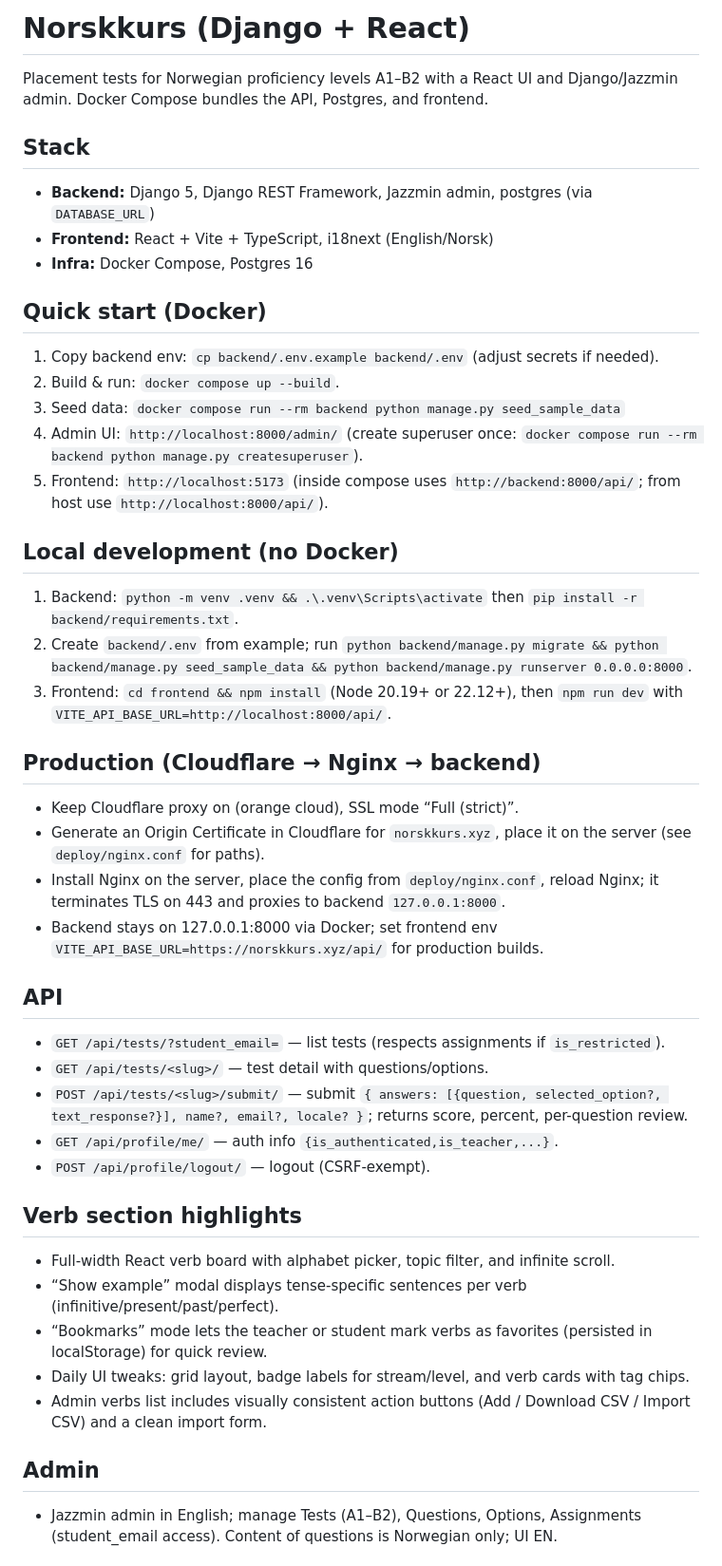
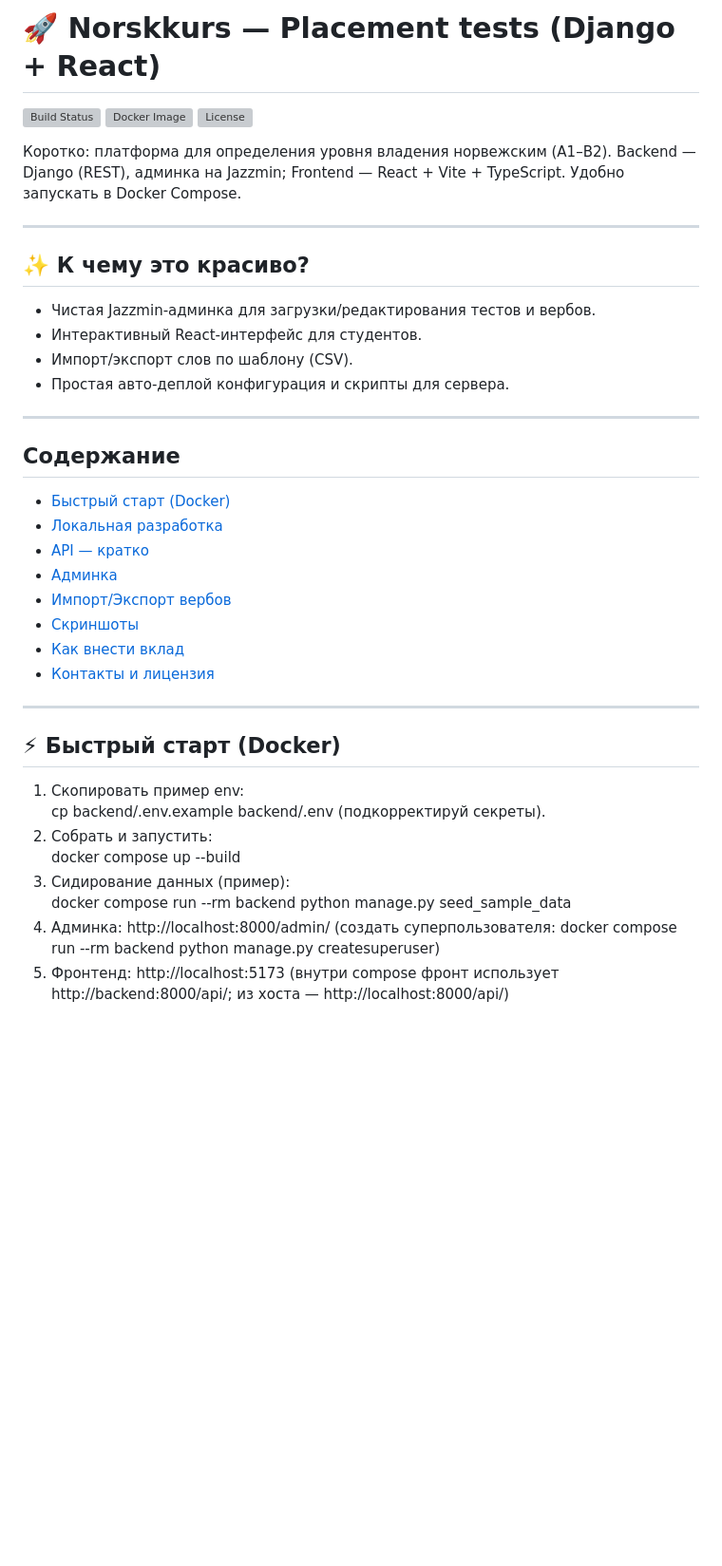
Before and after one commit to StanislavDjango/Norskkurs, a Markdown page: README.md, the part around one of its changes. Shown at 95% size. Drawn GitHub-style; blank space fills up the shorter version; grey boxes are pictures that could not be loaded.

```diff
--- a/README.md
+++ b/README.md
@@ -1,44 +1,40 @@
-# Norskkurs (Django + React)
+# 🚀 Norskkurs — Placement tests (Django + React)
 
-Placement tests for Norwegian proficiency levels A1–B2 with a React UI and Django/Jazzmin admin. Docker Compose bundles the API, Postgres, and frontend.
+[![Build Status](https://img.shields.io/github/actions/workflow/status/StanislavDjango/Norskkurs/docker-build.yml?branch=main&label=CI&logo=github)](https://github.com/StanislavDjango/Norskkurs/actions)
+[![Docker Image](https://img.shields.io/docker/v/stanyslav/norskkurs-backend?label=backend&sort=semver)](https://hub.docker.com/)
+[![License](https://img.shields.io/github/license/StanislavDjango/Norskkurs)](./LICENSE)
 
-## Stack
-- **Backend:** Django 5, Django REST Framework, Jazzmin admin, postgres (via `DATABASE_URL`)
-- **Frontend:** React + Vite + TypeScript, i18next (English/Norsk)
-- **Infra:** Docker Compose, Postgres 16
+Коротко: платформа для определения уровня владения норвежским (A1–B2). Backend — Django (REST), админка на Jazzmin; Frontend — React + Vite + TypeScript. Удобно запускать в Docker Compose.
 
-## Quick start (Docker)
-1. Copy backend env: `cp backend/.env.example backend/.env` (adjust secrets if needed).
-2. Build & run: `docker compose up --build`.
-3. Seed data: `docker compose run --rm backend python manage.py seed_sample_data`
-4. Admin UI: `http://localhost:8000/admin/` (create superuser once: `docker compose run --rm backend python manage.py createsuperuser`).
-5. Frontend: `http://localhost:5173` (inside compose uses `http://backend:8000/api/`; from host use `http://localhost:8000/api/`).
+---
 
-## Local development (no Docker)
-1. Backend: `python -m venv .venv && .\.venv\Scripts\activate` then `pip install -r backend/requirements.txt`.
-2. Create `backend/.env` from example; run `python backend/manage.py migrate && python backend/manage.py seed_sample_data && python backend/manage.py runserver 0.0.0.0:8000`.
-3. Frontend: `cd frontend && npm install` (Node 20.19+ or 22.12+), then `npm run dev` with `VITE_API_BASE_URL=http://localhost:8000/api/`.
+## ✨ К чему это красиво?
+- Чистая Jazzmin-админка для загрузки/редактирования тестов и вербов.
+- Интерактивный React-интерфейс для студентов.
+- Импорт/экспорт слов по шаблону (CSV).
+- Простая авто‑деплой конфигурация и скрипты для сервера.
 
-## Production (Cloudflare → Nginx → backend)
-- Keep Cloudflare proxy on (orange cloud), SSL mode “Full (strict)”.
-- Generate an Origin Certificate in Cloudflare for `norskkurs.xyz`, place it on the server (see `deploy/nginx.conf` for paths).
-- Install Nginx on the server, place the config from `deploy/nginx.conf`, reload Nginx; it terminates TLS on 443 and proxies to backend `127.0.0.1:8000`.
-- Backend stays on 127.0.0.1:8000 via Docker; set frontend env `VITE_API_BASE_URL=https://norskkurs.xyz/api/` for production builds.
+---
 
-## API
-- `GET /api/tests/?student_email=` — list tests (respects assignments if `is_restricted`).
-- `GET /api/tests/<slug>/` — test detail with questions/options.
-- `POST /api/tests/<slug>/submit/` — submit `{ answers: [{question, selected_option?, text_response?}], name?, email?, locale? }`; returns score, percent, per-question review.
-- `GET /api/profile/me/` — auth info `{is_authenticated,is_teacher,...}`.
-- `POST /api/profile/logout/` — logout (CSRF-exempt).
+## Содержание
+- [Быстрый старт (Docker)](#-быстрый-старт-docker)
+- [Локальная разработка](#-локальная-разработка)
+- [API — кратко](#-api—-кратко)
+- [Админка](#-админка)
+- [Импорт/Экспорт вербов](#-импортэкспорт-вербов)
+- [Скриншоты](#-скриншоты)
+- [Как внести вклад](#-как-внести-вклад)
+- [Контакты и лицензия](#-контакты-и-лицензия)
 
-## Verb section highlights
-- Full-width React verb board with alphabet picker, topic filter, and infinite scroll.
-- “Show example” modal displays tense-specific sentences per verb (infinitive/present/past/perfect).
-- “Bookmarks” mode lets the teacher or student mark verbs as favorites (persisted in localStorage) for quick review.
-- Daily UI tweaks: grid layout, badge labels for stream/level, and verb cards with tag chips.
-- Admin verbs list includes visually consistent action buttons (Add / Download CSV / Import CSV) and a clean import form.
+---
 
-## Admin
-- Jazzmin admin in English; manage Tests (A1–B2), Questions, Options, Assignments (student_email access). Content of questions is Norwegian only; UI EN.
+## ⚡ Быстрый старт (Docker)
+1. Скопировать пример env:
+   cp backend/.env.example backend/.env (подкорректируй секреты).
+2. Собрать и запустить:
+   docker compose up --build
+3. Сидирование данных (пример):
+   docker compose run --rm backend python manage.py seed_sample_data
+4. Админка: http://localhost:8000/admin/ (создать суперпользователя: docker compose run --rm backend python manage.py createsuperuser)
+5. Фронтенд: http://localhost:5173 (внутри compose фронт использует http://backend:8000/api/; из хоста — http://localhost:8000/api/)
 
```
Also changed, not shown: other parts of README.md (+65 -28 lines).
